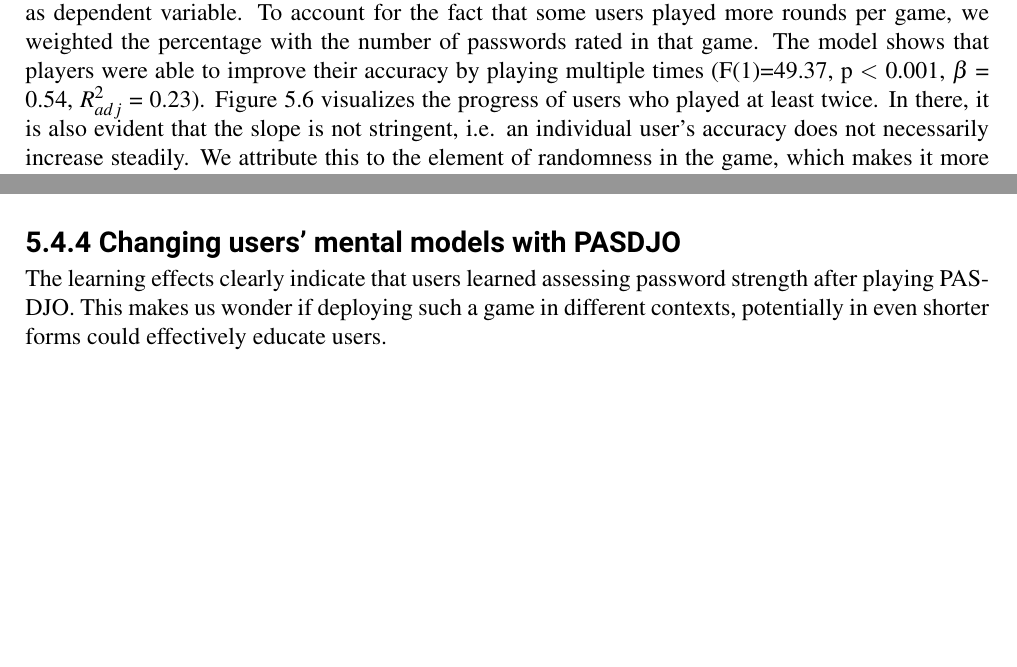
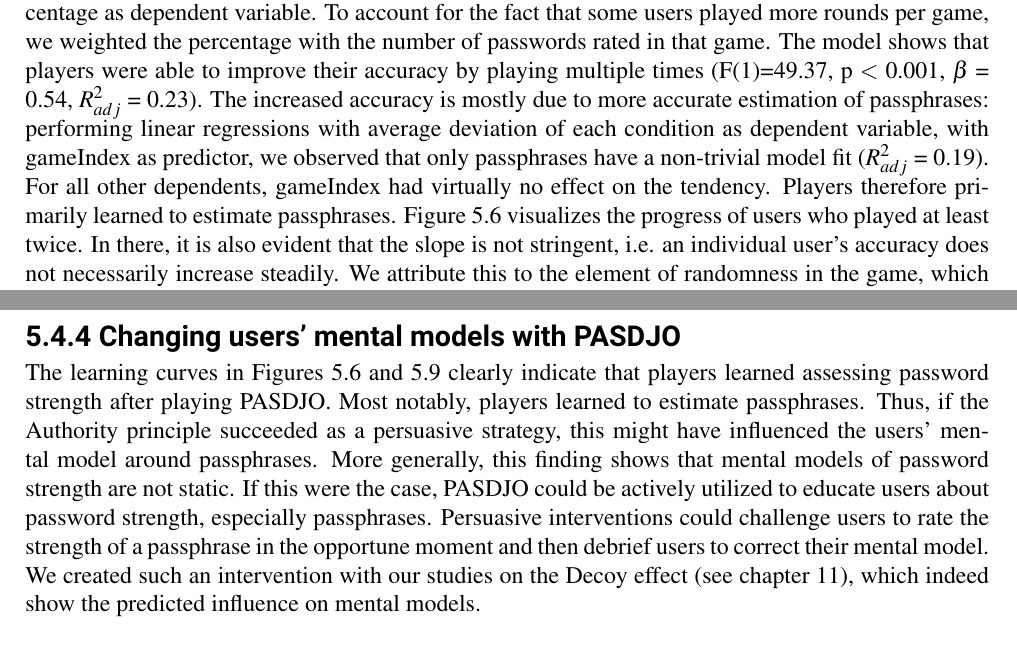
Before and after one commit to TobiasSeitz/Dissertation, a LaTeX thesis (raw/susipawipedes.tex, which reads raw/content/problem_space/pasdjo.tex): two parts of pages 89 and 93 of 160 before the commit and two parts of pages 89 and 94 of 162 after it, joined at a grey line, cut so that both start at the same text, the shorter picture padded with empty space. Compiled offline with pdfLaTeX.

Commit message:
auto commit Wed Jan 24 18:57:09 CET 2018

```diff
--- a/raw/content/problem_space/pasdjo.tex
+++ b/raw/content/problem_space/pasdjo.tex
@@ -191,7 +191,7 @@
 There was no notable correlation between the number of passwords rated during a game and the resulting accuracy ($\rho=-0.1$, \pvalgt{0.1}). In other words, fast players were about as accurate as slow players. Mangled passwords were the only condition that was overestimated (estimated median deviation $Md=0.5$). Interestingly, common passwords were underestimated slightly, although there was little room for underestimation ($Md=-0.5$). Random passwords were also underestimated by about half a point ($Md=-0.5$). The users in this data set rated passphrases exceptionally low ($Md = -1.6$). A Friedman rank-sum test showed significant significant differences for the deviations across the four conditions (\statslt{3}{187.84}{0.001}). We followed up this finding with Bonferroni-corrected post-hoc tests, i.e. $\alpha_{Bonf}=0.008$. Wilcoxon paired sample tests revealed significantly different deviations between all pairs of conditions, except for the common/random pair. In other words, common and random passwords were equally inaccurately assessed by the users.
 
 \subsubsection{Score Development}
-From the 115 users who finished one game, 33 kept on playing for at least one more game. We tried to model their progress through a linear regression with gameIndex as predictor and achieved percentage as dependent variable. To account for the fact that some users played more rounds per game, we weighted the percentage with the number of passwords rated in that game. The model shows that players were able to improve their accuracy by playing multiple times (F(1)=49.37, \pvallt{0.001}, $\beta$ = 0.54, $R^2_{adj}$ = 0.23). Figure \ref{fig:pasdjo:percent-evolution} visualizes the progress of users who played at least twice. In there, it is also evident that the slope is not stringent, i.e. an individual user's accuracy does not necessarily increase steadily. We attribute this to the element of randomness in the game, which makes it more difficult in some cases to rate the passwords, while it might be easier in a subsequent game.
+From the 115 users who finished one game, 33 kept on playing for at least one more game. We tried to model their progress through a linear regression with gameIndex as predictor and achieved percentage as dependent variable. To account for the fact that some users played more rounds per game, we weighted the percentage with the number of passwords rated in that game. The model shows that players were able to improve their accuracy by playing multiple times (F(1)=49.37, \pvallt{0.001}, $\beta$ = 0.54, $R^2_{adj}$ = 0.23). The increased accuracy is mostly due to more accurate estimation of passphrases: performing linear regressions with average deviation of each condition as dependent variable, with gameIndex as predictor, we observed that \textit{only passphrases} have a non-trivial model fit ($R^2_{adj}$ = 0.19). For all other dependents, gameIndex had virtually no effect on the tendency. Players therefore primarily learned to estimate passphrases. Figure \ref{fig:pasdjo:percent-evolution} visualizes the progress of users who played at least twice. In there, it is also evident that the slope is not stringent, i.e. an individual user's accuracy does not necessarily increase steadily. We attribute this to the element of randomness in the game, which makes it more difficult in some cases to rate the passwords, while it might be easier in a subsequent game.
 
 \begin{figure}
 	\centering
@@ -285,5 +288,5 @@
 \subsection{Changing users' mental models with PASDJO}
-The learning effects clearly indicate that users learned assessing password strength after playing PASDJO. This makes us wonder if deploying such a game in different contexts, potentially in even shorter forms could effectively educate users.
+The learning curves in Figures \ref{fig:pasdjo:percent-evolution} and \ref{fig:pasdjo:v2-progess-comparison} clearly indicate that players learned assessing password strength after playing PASDJO. Most notably, players learned to estimate passphrases. Thus, if the \textit{Authority} principle succeeded as a persuasive strategy, this might have influenced the users' mental model around passphrases. More generally, this finding shows that mental models of password strength are not static. If this were the case, PASDJO could be actively utilized to educate users about password strength, especially passphrases. Persuasive interventions could challenge users to rate the strength of a passphrase in the opportune moment and then debrief users to correct their mental model. We created such an intervention with our studies on the Decoy effect (see chapter \ref{chap:decoy}), which indeed show the predicted influence on mental models.
 
 \subsection{Limitations}
 We discussed the most important limitations regarding the methodology in Section \ref{sec:pasdjo:beneftis_shortcomings_method}. Therefore, we focus on the limitations in the data and test results in this section.
```
Also changed, not shown: raw/content/problem_space/pasdjo.tex (17 more changed lines).
